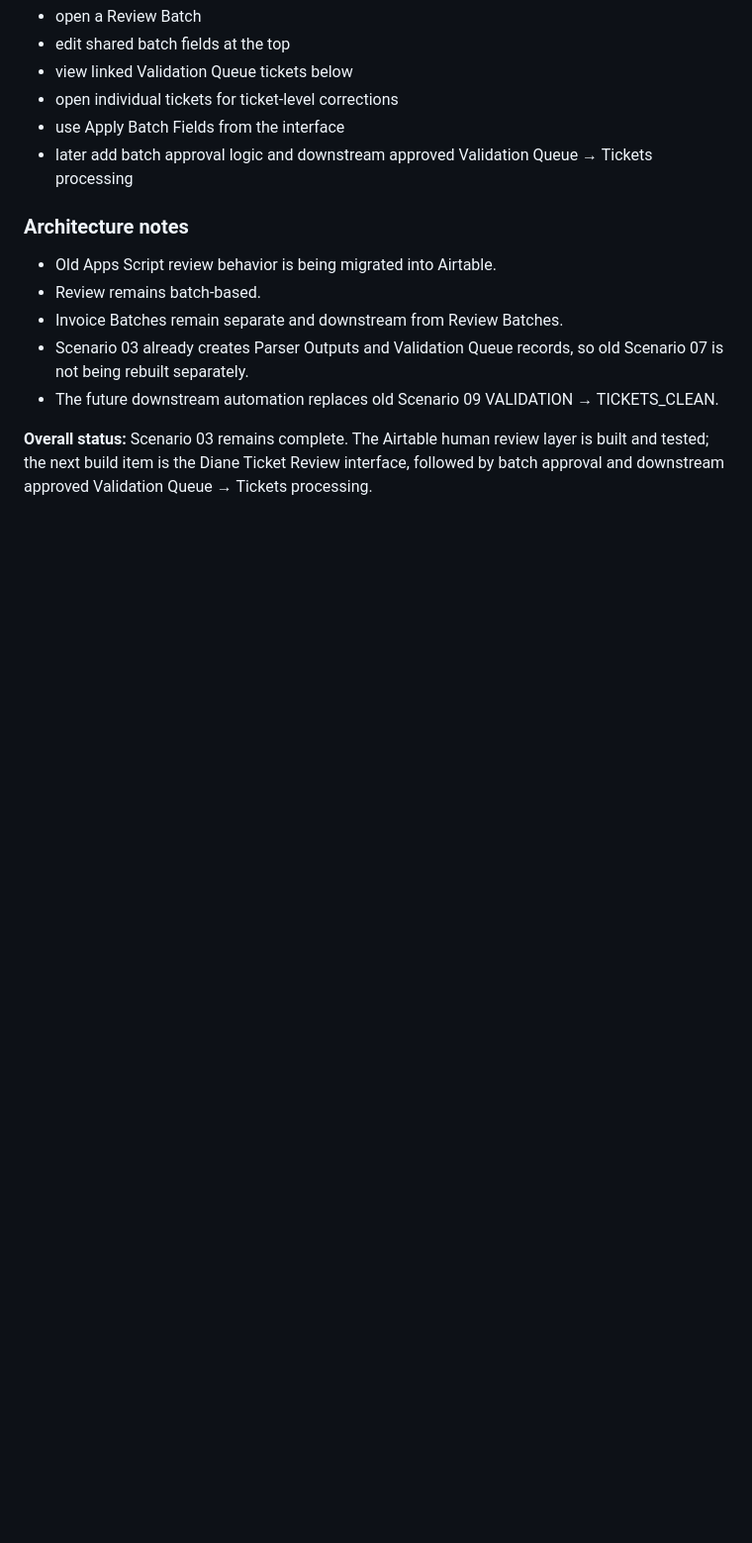
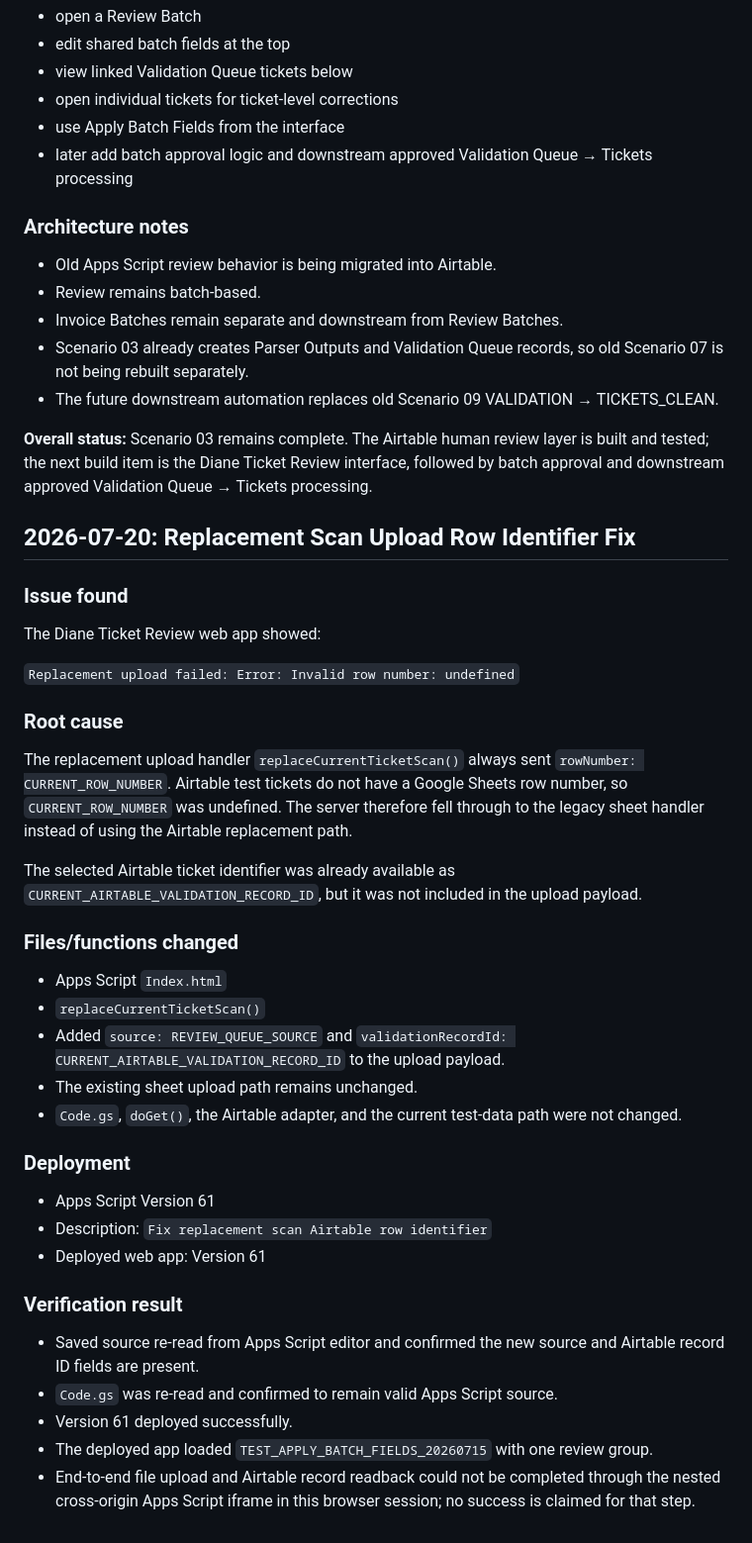
Before and after one commit to punkrocknerdgirl/diane, a Markdown page: docs/build-logs/build-log.md, the part around the change. Shown at 99% size. GitHub-like rendering; blank space fills up the shorter version.

Commit message:
Document replacement scan upload row identifier fix

```diff
--- a/docs/build-logs/build-log.md
+++ b/docs/build-logs/build-log.md
@@ -275,3 +275,40 @@ Build the Airtable interface **Diane Ticket Review** with this behavior:
 - The future downstream automation replaces old Scenario 09 VALIDATION → TICKETS_CLEAN.
 
 **Overall status:** Scenario 03 remains complete. The Airtable human review layer is built and tested; the next build item is the Diane Ticket Review interface, followed by batch approval and downstream approved Validation Queue → Tickets processing.
+
+
+## 2026-07-20: Replacement Scan Upload Row Identifier Fix
+
+### Issue found
+
+The Diane Ticket Review web app showed:
+
+`Replacement upload failed: Error: Invalid row number: undefined`
+
+### Root cause
+
+The replacement upload handler `replaceCurrentTicketScan()` always sent `rowNumber: CURRENT_ROW_NUMBER`. Airtable test tickets do not have a Google Sheets row number, so `CURRENT_ROW_NUMBER` was undefined. The server therefore fell through to the legacy sheet handler instead of using the Airtable replacement path.
+
+The selected Airtable ticket identifier was already available as `CURRENT_AIRTABLE_VALIDATION_RECORD_ID`, but it was not included in the upload payload.
+
+### Files/functions changed
+
+- Apps Script `Index.html`
+- `replaceCurrentTicketScan()`
+- Added `source: REVIEW_QUEUE_SOURCE` and `validationRecordId: CURRENT_AIRTABLE_VALIDATION_RECORD_ID` to the upload payload.
+- The existing sheet upload path remains unchanged.
+- `Code.gs`, `doGet()`, the Airtable adapter, and the current test-data path were not changed.
+
+### Deployment
+
+- Apps Script Version 61
+- Description: `Fix replacement scan Airtable row identifier`
+- Deployed web app: Version 61
+
+### Verification result
+
+- Saved source re-read from Apps Script editor and confirmed the new source and Airtable record ID fields are present.
+- `Code.gs` was re-read and confirmed to remain valid Apps Script source.
+- Version 61 deployed successfully.
+- The deployed app loaded `TEST_APPLY_BATCH_FIELDS_20260715` with one review group.
+- End-to-end file upload and Airtable record readback could not be completed through the nested cross-origin Apps Script iframe in this browser session; no success is claimed for that step.
```
